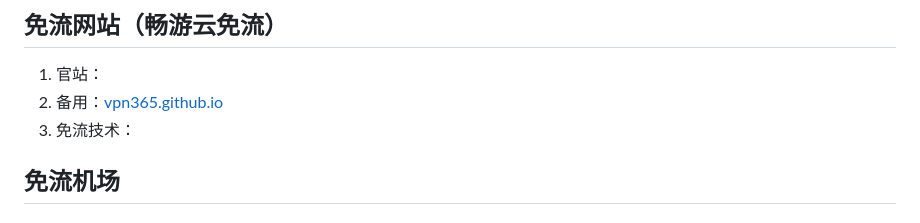
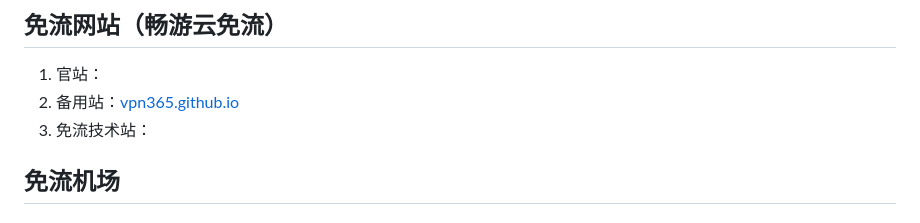
Before and after one commit to vpn365/vpn365.github.io, a Markdown page: README.md, the part around the change. Rendered like a GitHub page.

```diff
--- a/README.md
+++ b/README.md
@@ -4,8 +4,8 @@
 ## 免流网站（畅游云免流）
 
  1. 官站：
- 2. 备用：[vpn365.github.io](https://vpn365.github.io)
- 3. 免流技术：
+ 2. 备用站：[vpn365.github.io](https://vpn365.github.io)
+ 3. 免流技术站：
 
 ## 免流机场
 
```
